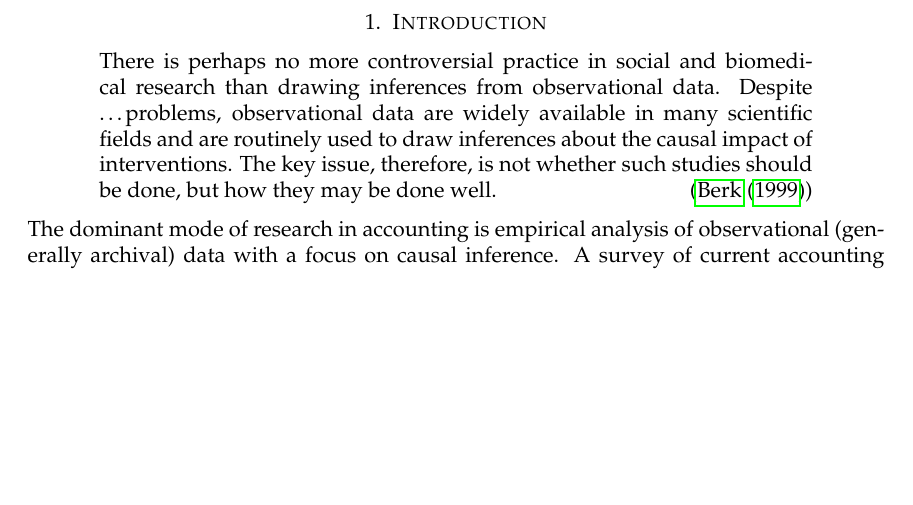
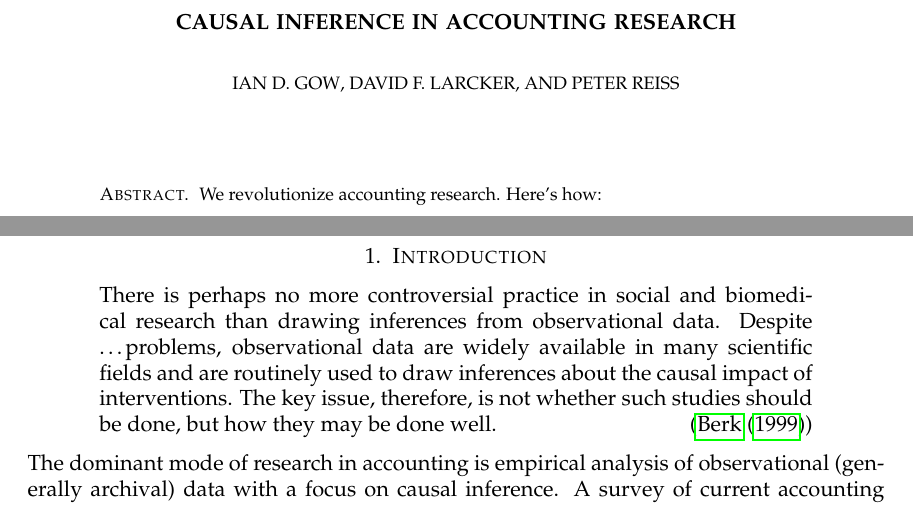
Before and after one commit to iangow/jar_methods, a LaTeX paper (emerging_methods.tex): part of page 1 of 14 before the commit and two parts of pages 1 and 2 of 15 after it, the two joined at a grey line, cut at the place of the change, the shorter picture padded with empty space. Compiled offline with pdfLaTeX.

Commit message:
Added title page.

```diff
--- a/emerging_methods.tex
+++ b/emerging_methods.tex
@@ -1,9 +1,9 @@
 \documentclass[11pt]{amsart}
 \input{preamble}
 
-\title[Emerging methods]{Emerging methods and approaches in accounting research}
+\title[Causal inference]{Causal inference in accounting research}
 
-\author{Gow, Ian D. and Larcker, David F. and Reiss, Peter}
+\author{Ian D. Gow \and David F. Larcker \and Peter Reiss}
 %\date{}   % Activate to display a given date or no date
 
 \begin{document}
@@ -20,6 +20,15 @@
 % Insert a blank line between lines that are part of two separate paragraphs.
 % \section, \subsection, and \subsubsection have the obvious meanings.
 % Note that there is a file jar_methods.bib in the list of files to the right that this pulls bibliographic information from.
+\maketitle
+
+\begin{abstract}
+	We revolutionize accounting research. Here's how:
+\end{abstract}
+
+
+\clearpage
+
 
 \section{Introduction}
 
```
